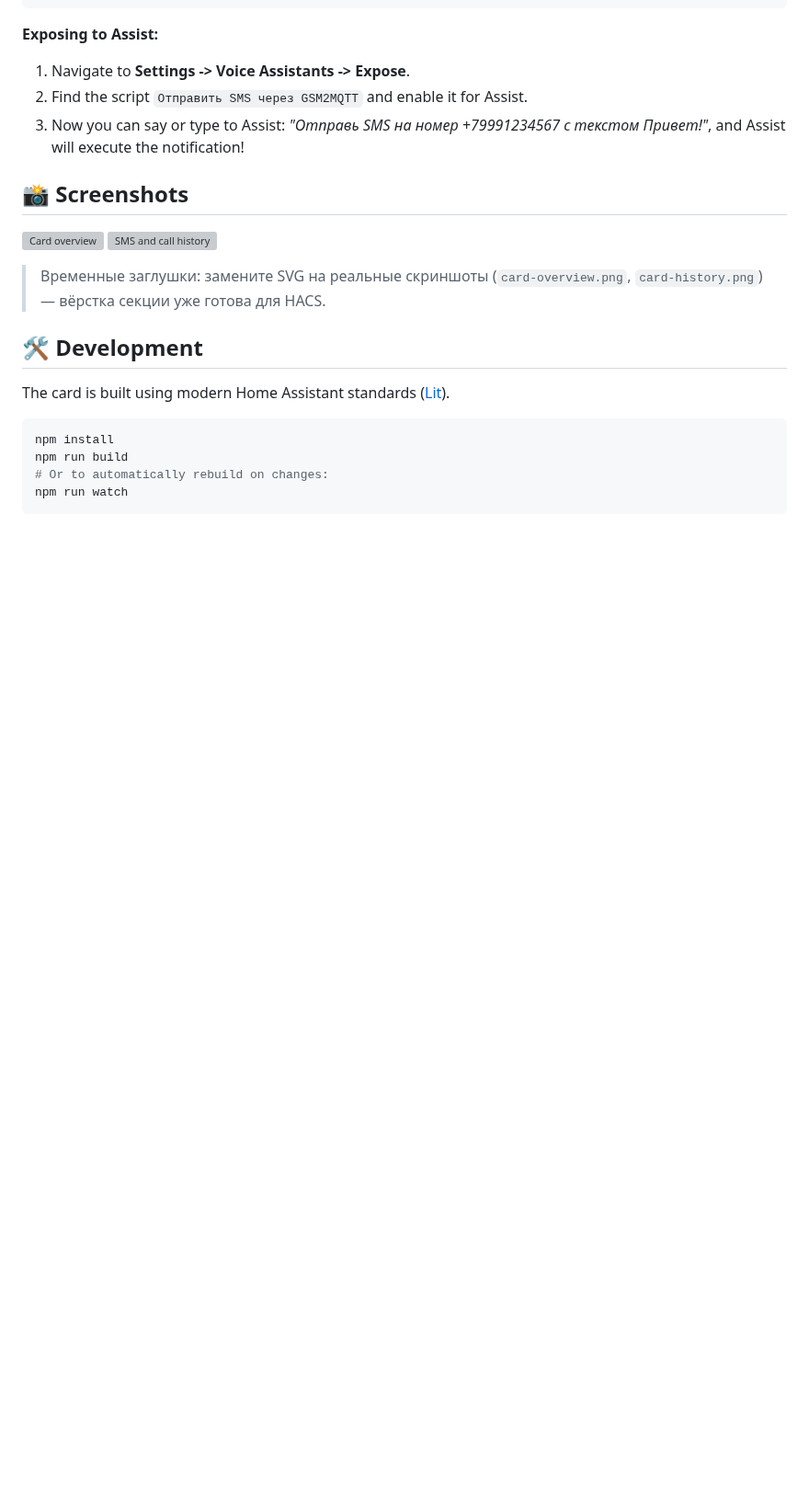
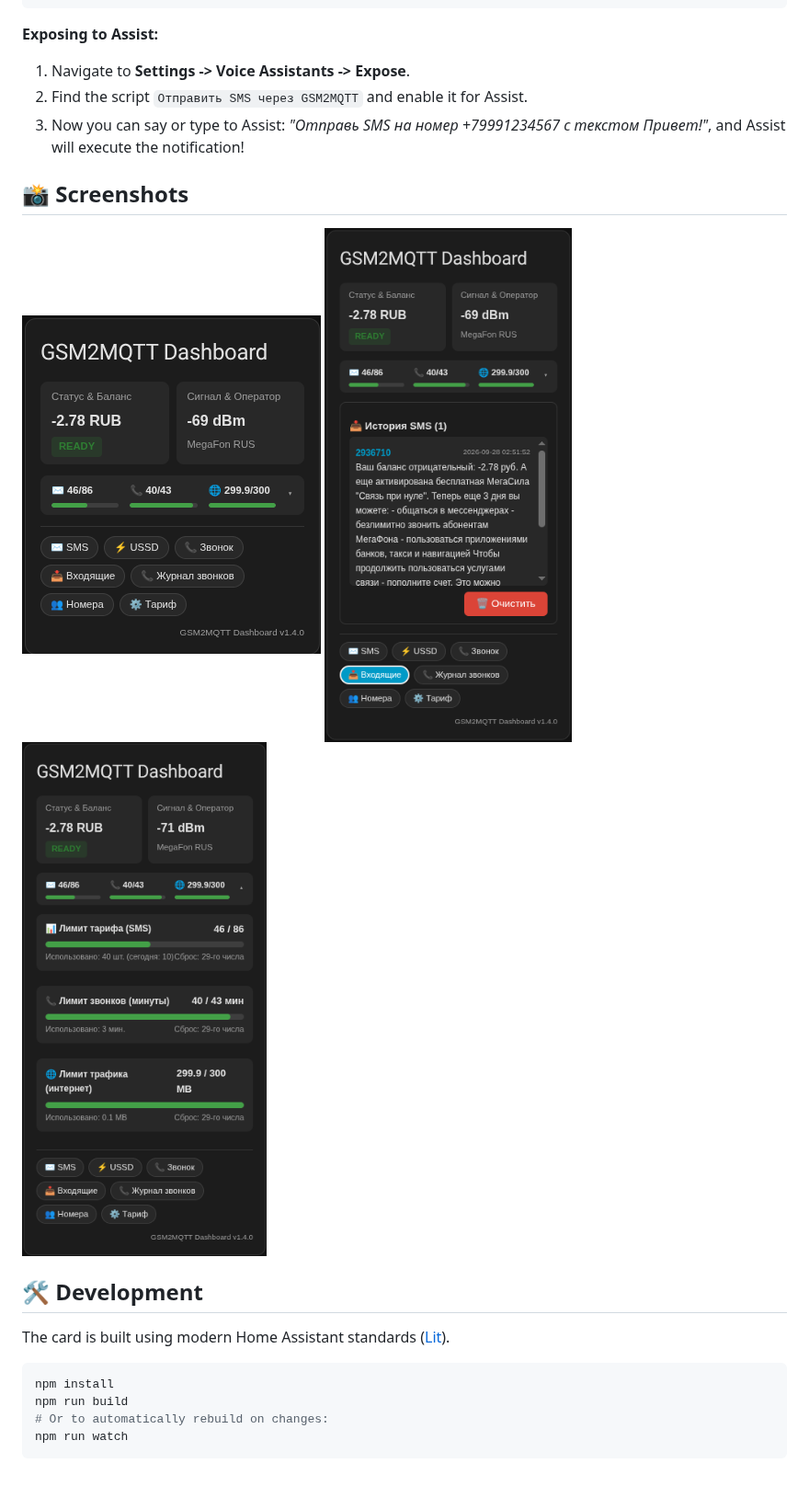
Before and after one commit to legoser/gsm2mqtt-card, a Markdown page: README.md, the part around the change. Shown at 92% size. GitHub-like rendering; pictures changed too: docs/images/card-history.png (added), docs/images/card-overview.png (added), docs/images/card-tarif.png (added); blank space fills up the shorter version; grey boxes are pictures that could not be loaded.

Commit message:
fix(hacs): resolve license detection, clean hacs.json schema and update screenshots

```diff
--- a/README.md
+++ b/README.md
@@ -146,10 +146,9 @@ notify_gsm2mqtt_sms:
 
 ## 📸 Screenshots
 
-![Card overview](docs/images/card-overview.svg)
-![SMS and call history](docs/images/card-history.svg)
-
-> Временные заглушки: замените SVG на реальные скриншоты (`card-overview.png`, `card-history.png`) — вёрстка секции уже готова для HACS.
+![Card Overview](docs/images/card-overview.png)
+![SMS and Call History](docs/images/card-history.png)
+![Tariff and Quota Tracking](docs/images/card-tarif.png)
 
 ## 🛠 Development
 
```
Also changed, not shown: 4 other files.
